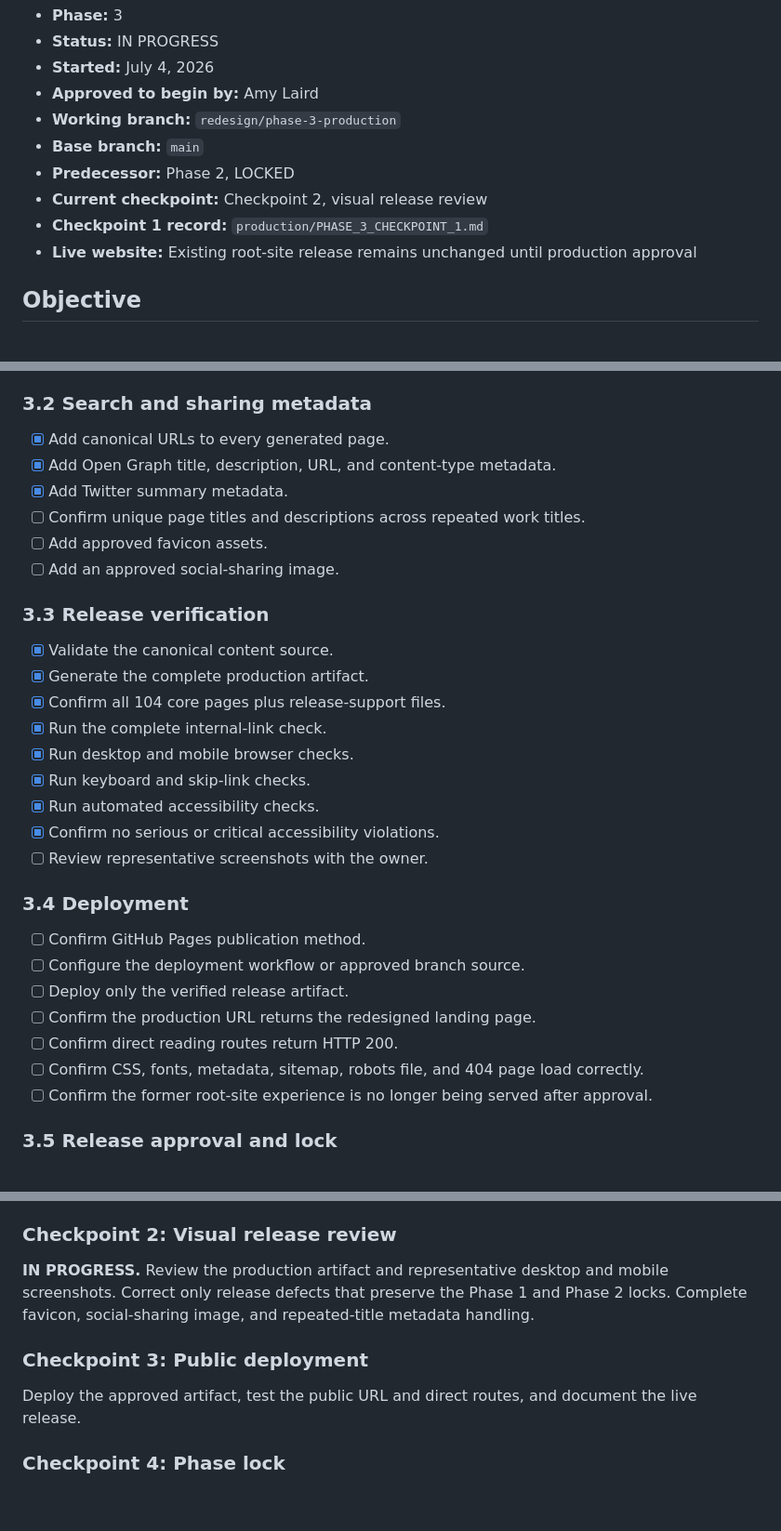
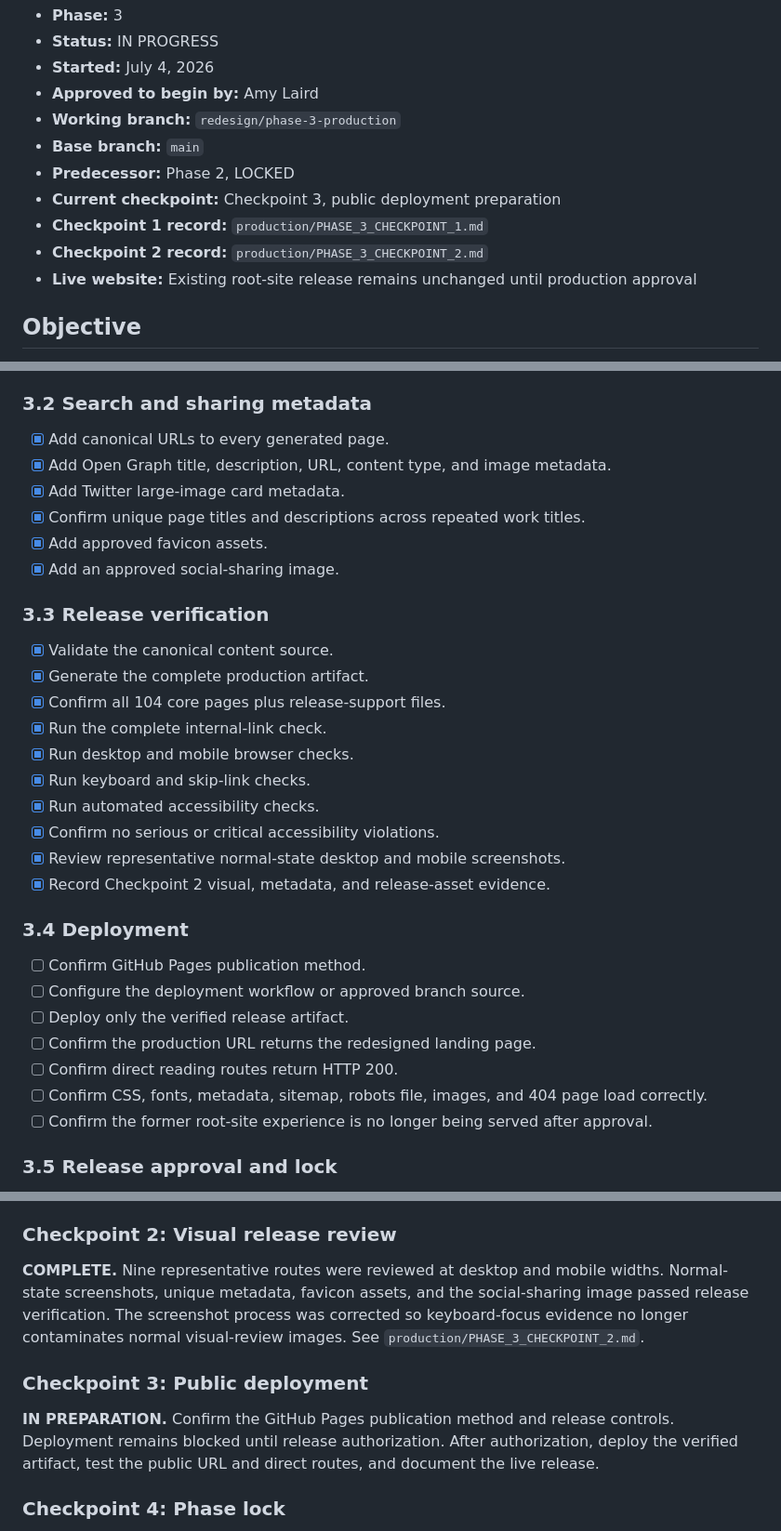
Before and after one commit to amy2213/The-Woman-At-The-Edge-Of-The-Map, a Markdown page: production/PHASE_3_PRODUCTION_PLAN.md, 3 parts joined by grey strips. Shown at 93% size. GitHub-like rendering; blank space fills up the shorter version.

Commit message:
Advance Phase 3 to deployment preparation

```diff
--- a/production/PHASE_3_PRODUCTION_PLAN.md
+++ b/production/PHASE_3_PRODUCTION_PLAN.md
@@ -9,8 +9,9 @@
 - **Working branch:** `redesign/phase-3-production`
 - **Base branch:** `main`
 - **Predecessor:** Phase 2, LOCKED
-- **Current checkpoint:** Checkpoint 2, visual release review
+- **Current checkpoint:** Checkpoint 3, public deployment preparation
 - **Checkpoint 1 record:** `production/PHASE_3_CHECKPOINT_1.md`
+- **Checkpoint 2 record:** `production/PHASE_3_CHECKPOINT_2.md`
 - **Live website:** Existing root-site release remains unchanged until production approval
 
 ## Objective
@@ -55,11 +56,11 @@ This value remains configurable at build time so a future custom domain does not
 ### 3.2 Search and sharing metadata
 
 - [x] Add canonical URLs to every generated page.
-- [x] Add Open Graph title, description, URL, and content-type metadata.
-- [x] Add Twitter summary metadata.
-- [ ] Confirm unique page titles and descriptions across repeated work titles.
-- [ ] Add approved favicon assets.
-- [ ] Add an approved social-sharing image.
+- [x] Add Open Graph title, description, URL, content type, and image metadata.
+- [x] Add Twitter large-image card metadata.
+- [x] Confirm unique page titles and descriptions across repeated work titles.
+- [x] Add approved favicon assets.
+- [x] Add an approved social-sharing image.
 
 ### 3.3 Release verification
 
@@ -71,7 +72,8 @@ This value remains configurable at build time so a future custom domain does not
 - [x] Run keyboard and skip-link checks.
 - [x] Run automated accessibility checks.
 - [x] Confirm no serious or critical accessibility violations.
-- [ ] Review representative screenshots with the owner.
+- [x] Review representative normal-state desktop and mobile screenshots.
+- [x] Record Checkpoint 2 visual, metadata, and release-asset evidence.
 
 ### 3.4 Deployment
 
@@ -80,7 +82,7 @@ This value remains configurable at build time so a future custom domain does not
 - [ ] Deploy only the verified release artifact.
 - [ ] Confirm the production URL returns the redesigned landing page.
 - [ ] Confirm direct reading routes return HTTP 200.
-- [ ] Confirm CSS, fonts, metadata, sitemap, robots file, and 404 page load correctly.
+- [ ] Confirm CSS, fonts, metadata, sitemap, robots file, images, and 404 page load correctly.
 - [ ] Confirm the former root-site experience is no longer being served after approval.
 
 ### 3.5 Release approval and lock
@@ -100,11 +102,11 @@ This value remains configurable at build time so a future custom domain does not
 
 ### Checkpoint 2: Visual release review
 
-**IN PROGRESS.** Review the production artifact and representative desktop and mobile screenshots. Correct only release defects that preserve the Phase 1 and Phase 2 locks. Complete favicon, social-sharing image, and repeated-title metadata handling.
+**COMPLETE.** Nine representative routes were reviewed at desktop and mobile widths. Normal-state screenshots, unique metadata, favicon assets, and the social-sharing image passed release verification. The screenshot process was corrected so keyboard-focus evidence no longer contaminates normal visual-review images. See `production/PHASE_3_CHECKPOINT_2.md`.
 
 ### Checkpoint 3: Public deployment
 
-Deploy the approved artifact, test the public URL and direct routes, and document the live release.
+**IN PREPARATION.** Confirm the GitHub Pages publication method and release controls. Deployment remains blocked until release authorization. After authorization, deploy the verified artifact, test the public URL and direct routes, and document the live release.
 
 ### Checkpoint 4: Phase lock
 
```
